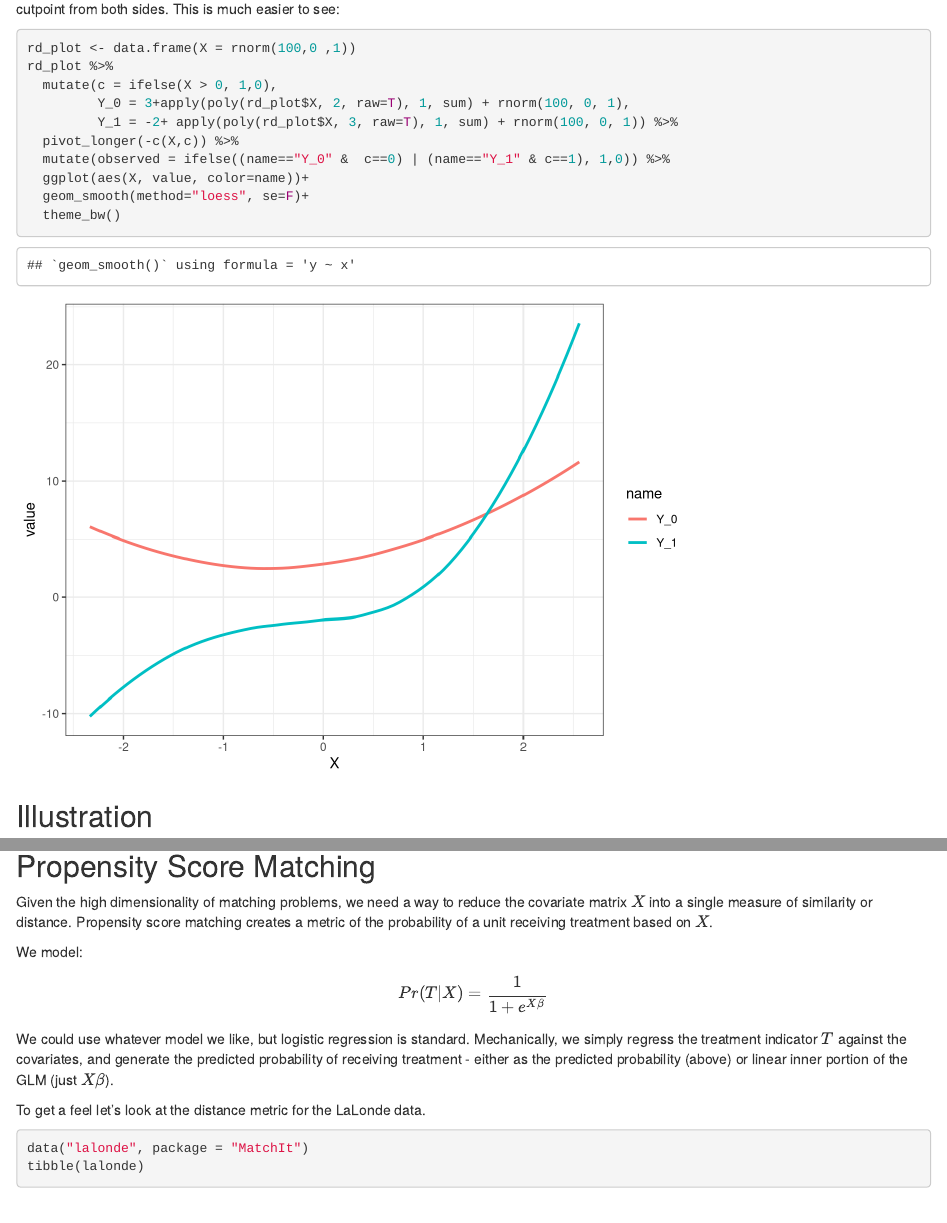
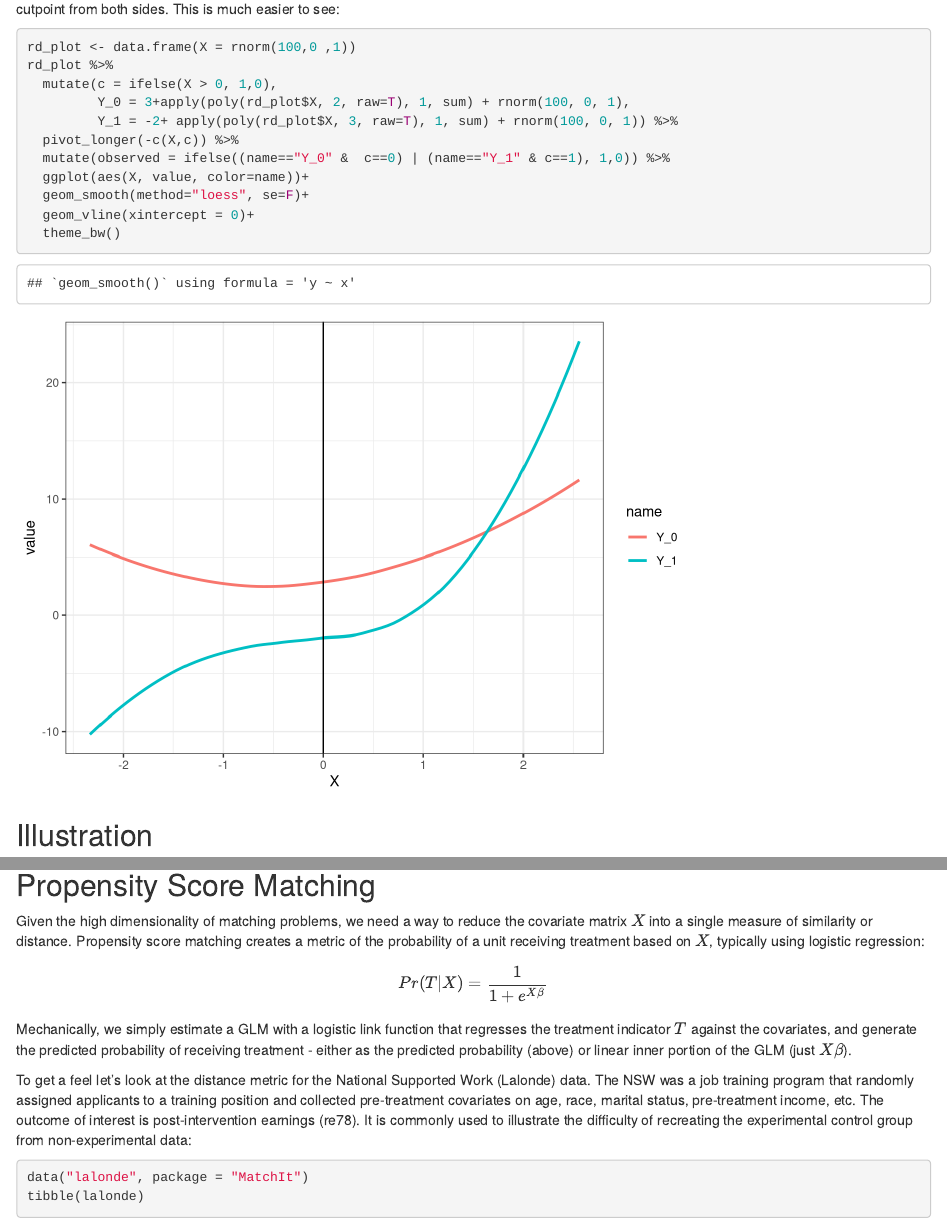
Before and after one commit to Lucy-Family-Institute/causal_workshop, an R Markdown document (main_script.Rmd): the page in a window 1100 px wide, from 6170 px down before the commit and from 6200 px down after it, so that both start at the same text, and a second part further down, joined at a grey line. Rendered offline with R 4.5, knitr and Pandoc, with nearby package versions; some code elsewhere in the file could not run offline.

Commit message:
Add matching data description

````diff
--- a/main_script.Rmd
+++ b/main_script.Rmd
@@ -161,6 +161,7 @@ rd_plot %>%
   mutate(observed = ifelse((name=="Y_0" &  c==0) | (name=="Y_1" & c==1), 1,0)) %>%
   ggplot(aes(X, value, color=name))+
   geom_smooth(method="loess", se=F)+
+  geom_vline(xintercept = 0)+
   theme_bw()
 ```
 
@@ -231,14 +232,14 @@ Matching's value is in it's weaker assumptions than regression.  Matching allows
 
 ## Propensity Score Matching
 
-Given the high dimensionality of matching problems, we need a way to reduce the covariate matrix $X$ into a single measure of similarity or distance.  Propensity score matching creates a metric of the probability of a unit receiving treatment based on $X$.
-
-We model:
+Given the high dimensionality of matching problems, we need a way to reduce the covariate matrix $X$ into a single measure of similarity or distance.  Propensity score matching creates a metric of the probability of a unit receiving treatment based on $X$, typically using logistic regression:
 
 $$Pr(T|X) = \frac{1}{1+e^{X \beta}}$$
-We could use whatever model we like, but logistic regression is standard.  Mechanically, we simply regress the treatment indicator $T$ against the covariates, and generate the predicted probability of receiving treatment - either as the predicted probability (above) or linear inner portion of the GLM (just $X \beta$).
+Mechanically, we simply estimate a GLM with a logistic link function that regresses the treatment indicator $T$ against the covariates, and generate the predicted probability of receiving treatment - either as the predicted probability (above) or linear inner portion of the GLM (just $X \beta$).
 
-To get a feel let's look at the distance metric for the LaLonde data.
+To get a feel let's look at the distance metric for the National Supported Work (Lalonde) data.   The NSW was a job training program that randomly assigned applicants to a training position and collected pre-treatment covariates on age, race, marital status, pre-treatment income, etc.  The outcome of interest is post-intervention earnings (re78).  It is commonly used to illustrate the difficulty of recreating the experimental control group from non-experimental data:
+
+
 ```{r}
 data("lalonde", package = "MatchIt")
 tibble(lalonde)
````
Also changed, not shown: main_script.html, main_script.Rmd (8 more changed lines).
